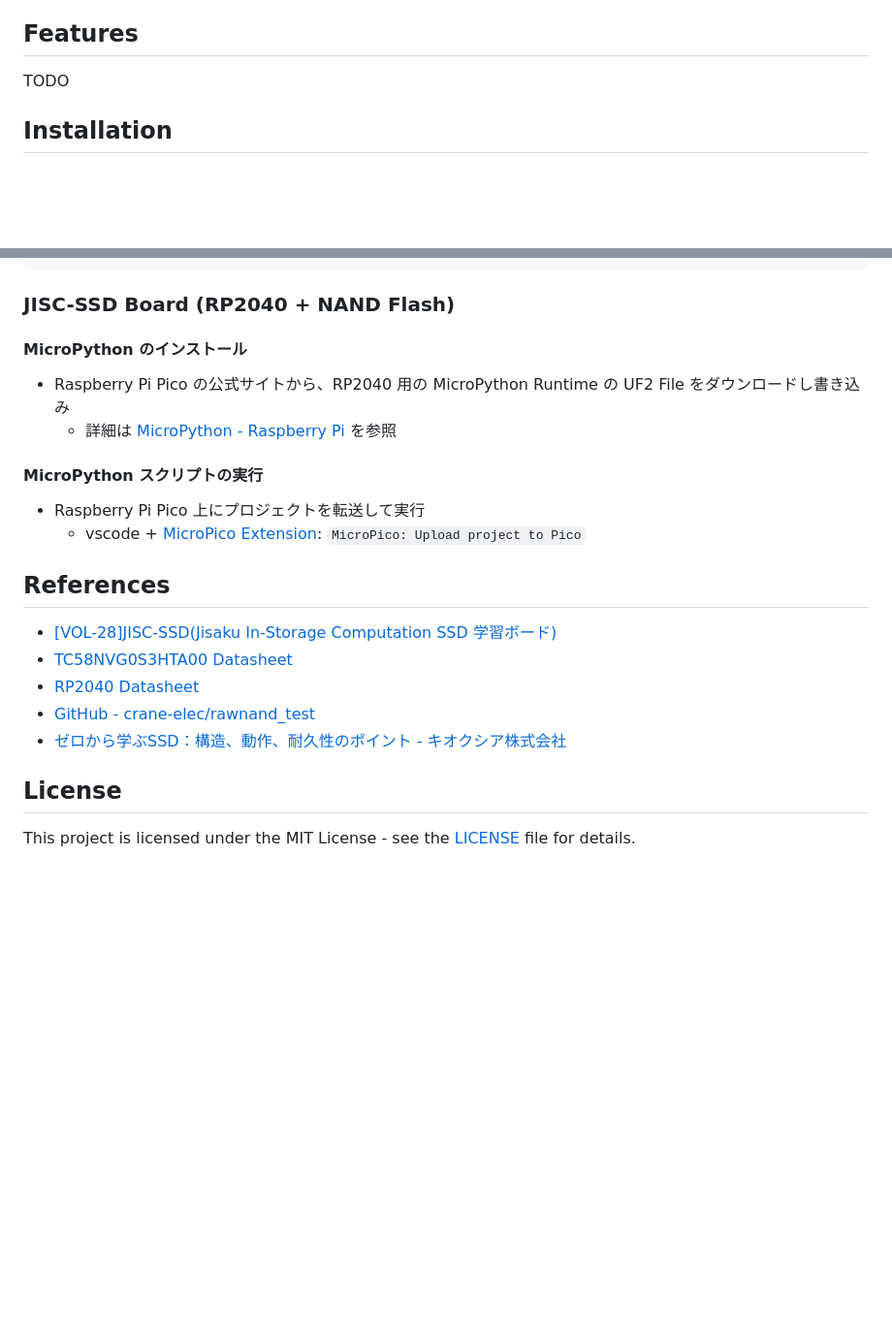
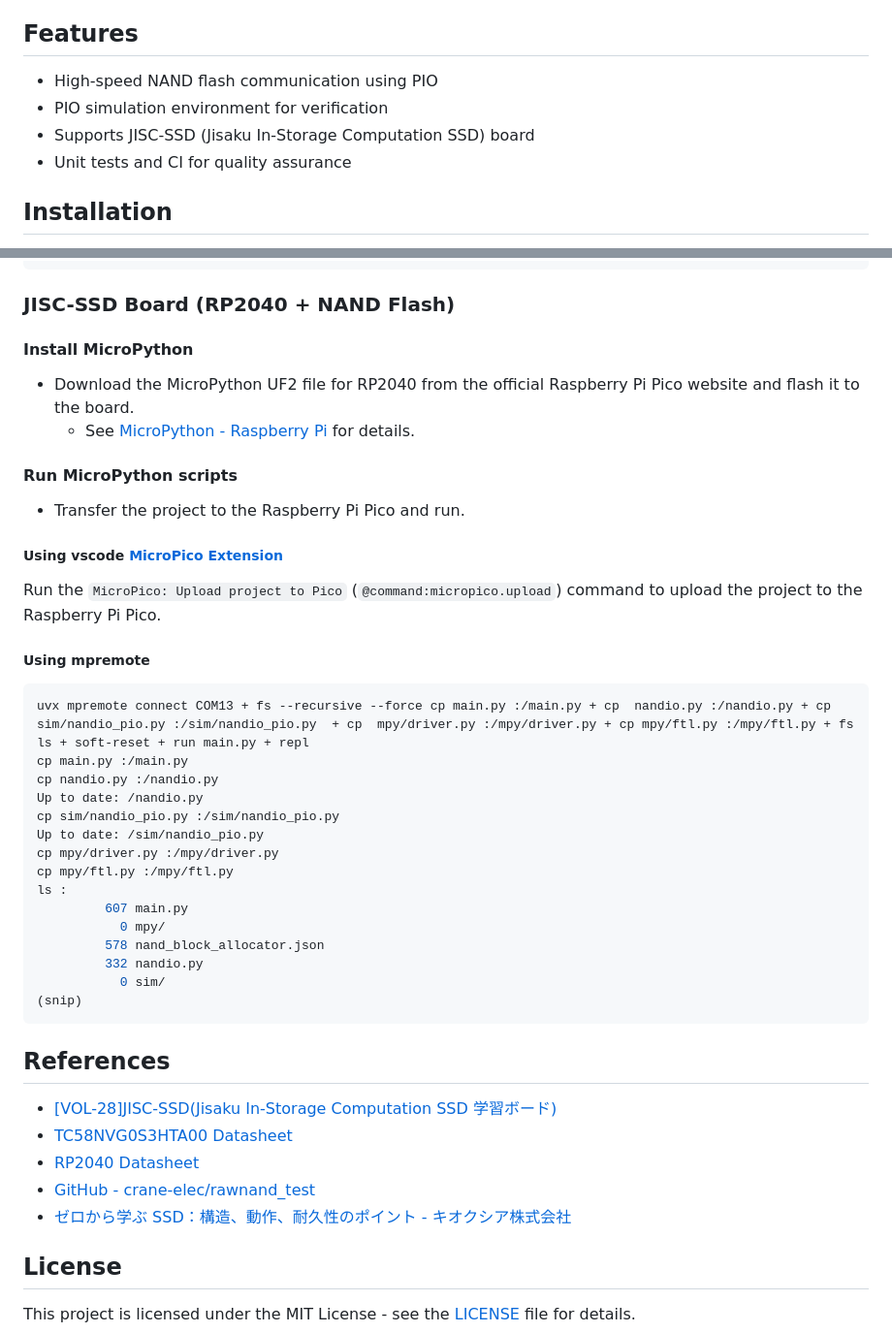
Before and after one commit to wipeseals/nandio.pio, a Markdown page: README.md, 2 parts joined by grey strips. Shown: that part at 97% size. Rendered like a GitHub page; blank space fills up the shorter version.

Commit message:
docs: 更新されたREADME.mdにMicroPythonのインストールと実行手順を追加

````diff
--- a/README.md
+++ b/README.md
@@ -7,7 +7,10 @@ Accelerating NAND Flash Communication using PIO (Programmable IO).
 
 ## Features
 
-TODO
+- High-speed NAND flash communication using PIO
+- PIO simulation environment for verification
+- Supports JISC-SSD (Jisaku In-Storage Computation SSD) board
+- Unit tests and CI for quality assurance
 
 ## Installation
 
@@ -55,15 +58,38 @@ PIO_OPCODES: array.array = array('H', [40096, 31888, 31788, 31812, 40096, 7304,
 
 ### JISC-SSD Board (RP2040 + NAND Flash)
 
-#### MicroPython のインストール
+#### Install MicroPython
 
-- Raspberry Pi Pico の公式サイトから、RP2040 用の MicroPython Runtime の UF2 File をダウンロードし書き込み
-  - 詳細は [MicroPython - Raspberry Pi](https://www.raspberrypi.com/documentation/microcontrollers/micropython.html) を参照
+- Download the MicroPython UF2 file for RP2040 from the official Raspberry Pi Pico website and flash it to the board.
+  - See [MicroPython - Raspberry Pi](https://www.raspberrypi.com/documentation/microcontrollers/micropython.html) for details.
 
-#### MicroPython スクリプトの実行
+#### Run MicroPython scripts
 
-- Raspberry Pi Pico 上にプロジェクトを転送して実行
-  - vscode + [MicroPico Extension](https://marketplace.visualstudio.com/items?itemName=paulober.pico-w-go): `MicroPico: Upload project to Pico`
+- Transfer the project to the Raspberry Pi Pico and run.
+
+##### Using vscode [MicroPico Extension](https://marketplace.visualstudio.com/items?itemName=paulober.pico-w-go)
+
+Run the `MicroPico: Upload project to Pico` (`@command:micropico.upload`) command to upload the project to the Raspberry Pi Pico.
+
+##### Using mpremote
+
+```bash
+uvx mpremote connect COM13 + fs --recursive --force cp main.py :/main.py + cp  nandio.py :/nandio.py + cp  sim/nandio_pio.py :/sim/nandio_pio.py  + cp  mpy/driver.py :/mpy/driver.py + cp mpy/ftl.py :/mpy/ftl.py + fs ls + soft-reset + run main.py + repl
+cp main.py :/main.py
+cp nandio.py :/nandio.py
+Up to date: /nandio.py
+cp sim/nandio_pio.py :/sim/nandio_pio.py
+Up to date: /sim/nandio_pio.py
+cp mpy/driver.py :/mpy/driver.py
+cp mpy/ftl.py :/mpy/ftl.py
+ls :
+         607 main.py
+           0 mpy/
+         578 nand_block_allocator.json
+         332 nandio.py
+           0 sim/
+(snip)
+```
 
 ## References
 
@@ -71,7 +97,7 @@ PIO_OPCODES: array.array = array('H', [40096, 31888, 31788, 31812, 40096, 7304,
 - [TC58NVG0S3HTA00 Datasheet](https://www.kioxia.com/content/dam/kioxia/newidr/productinfo/datasheet/201910/DST_TC58NVG0S3HTA00-TDE_EN_31435.pdf)
 - [RP2040 Datasheet](https://datasheets.raspberrypi.com/rp2040/rp2040-datasheet.pdf)
 - [GitHub - crane-elec/rawnand_test](https://github.com/crane-elec/rawnand_test)
-- [ゼロから学ぶSSD：構造、動作、耐久性のポイント - キオクシア株式会社](https://www.kioxia.com/content/dam/kioxia/ja-jp/business/ssd/asset/SNIA-seminar-202502.pdf)
+- [ゼロから学ぶ SSD：構造、動作、耐久性のポイント - キオクシア株式会社](https://www.kioxia.com/content/dam/kioxia/ja-jp/business/ssd/asset/SNIA-seminar-202502.pdf)
 
 ## License
 
````
